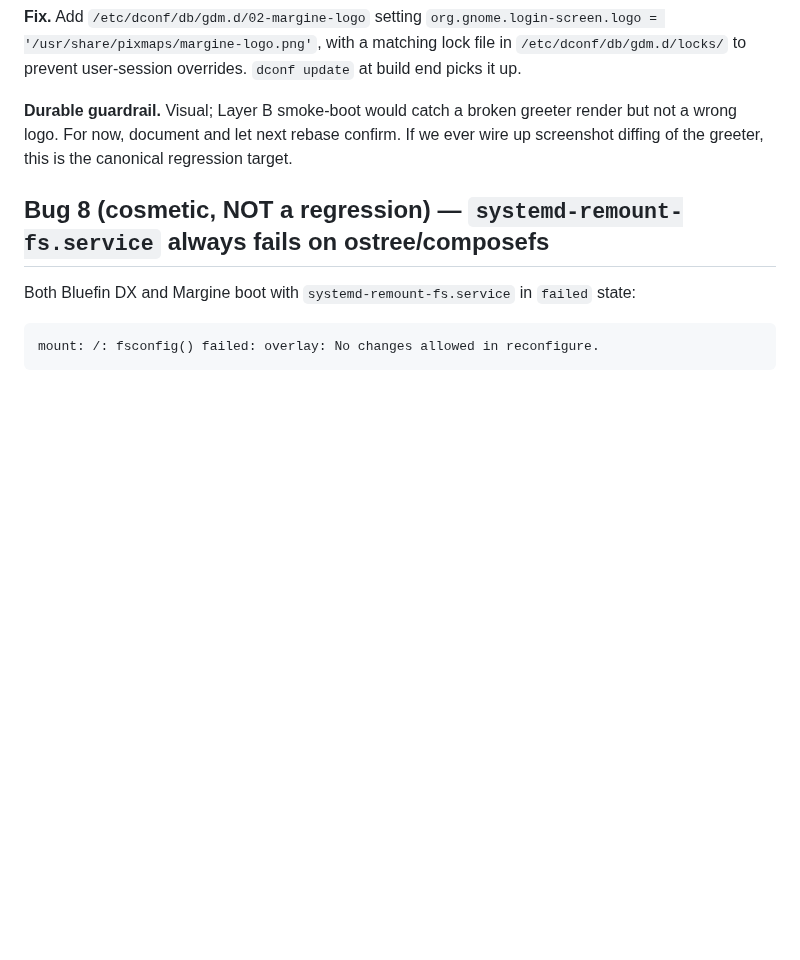
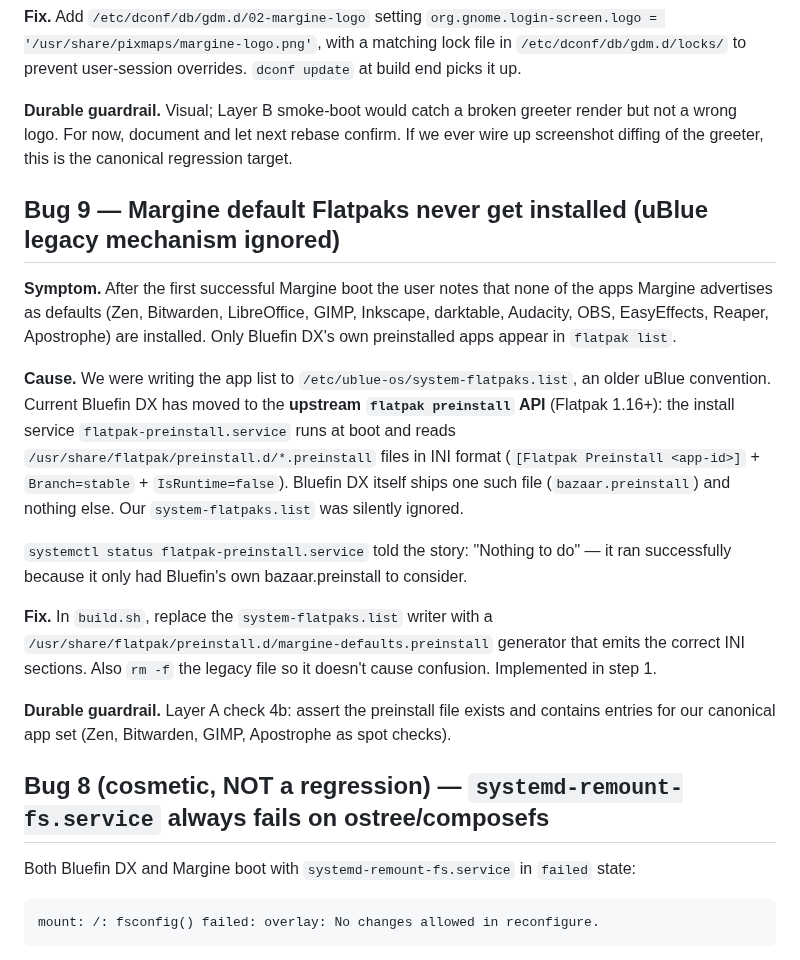
Before and after one commit to daniel-g-carrasco/margine-image, a Markdown page: docs/lessons-learned/2026-05-28-initramfs-and-bootc-labels.md, the part around the change. GitHub-like rendering; blank space fills up the shorter version.

Commit message:
Lessons learned: add Bug 9 (flatpak preinstall mechanism migration)

```diff
--- a/docs/lessons-learned/2026-05-28-initramfs-and-bootc-labels.md
+++ b/docs/lessons-learned/2026-05-28-initramfs-and-bootc-labels.md
@@ -262,6 +262,37 @@ broken greeter render but not a wrong logo. For now, document and
 let next rebase confirm. If we ever wire up screenshot diffing of
 the greeter, this is the canonical regression target.
 
+## Bug 9 — Margine default Flatpaks never get installed (uBlue legacy mechanism ignored)
+
+**Symptom.** After the first successful Margine boot the user notes
+that none of the apps Margine advertises as defaults (Zen, Bitwarden,
+LibreOffice, GIMP, Inkscape, darktable, Audacity, OBS, EasyEffects,
+Reaper, Apostrophe) are installed. Only Bluefin DX's own preinstalled
+apps appear in `flatpak list`.
+
+**Cause.** We were writing the app list to
+`/etc/ublue-os/system-flatpaks.list`, an older uBlue convention.
+Current Bluefin DX has moved to the **upstream `flatpak preinstall`
+API** (Flatpak 1.16+): the install service
+`flatpak-preinstall.service` runs at boot and reads
+`/usr/share/flatpak/preinstall.d/*.preinstall` files in INI format
+(`[Flatpak Preinstall <app-id>]` + `Branch=stable` + `IsRuntime=false`).
+Bluefin DX itself ships one such file (`bazaar.preinstall`) and
+nothing else. Our `system-flatpaks.list` was silently ignored.
+
+`systemctl status flatpak-preinstall.service` told the story:
+"Nothing to do" — it ran successfully because it only had Bluefin's
+own bazaar.preinstall to consider.
+
+**Fix.** In `build.sh`, replace the `system-flatpaks.list` writer with
+a `/usr/share/flatpak/preinstall.d/margine-defaults.preinstall`
+generator that emits the correct INI sections. Also `rm -f` the
+legacy file so it doesn't cause confusion. Implemented in step 1.
+
+**Durable guardrail.** Layer A check 4b: assert the preinstall file
+exists and contains entries for our canonical app set (Zen, Bitwarden,
+GIMP, Apostrophe as spot checks).
+
 ## Bug 8 (cosmetic, NOT a regression) — `systemd-remount-fs.service` always fails on ostree/composefs
 
 Both Bluefin DX and Margine boot with `systemd-remount-fs.service`
```
